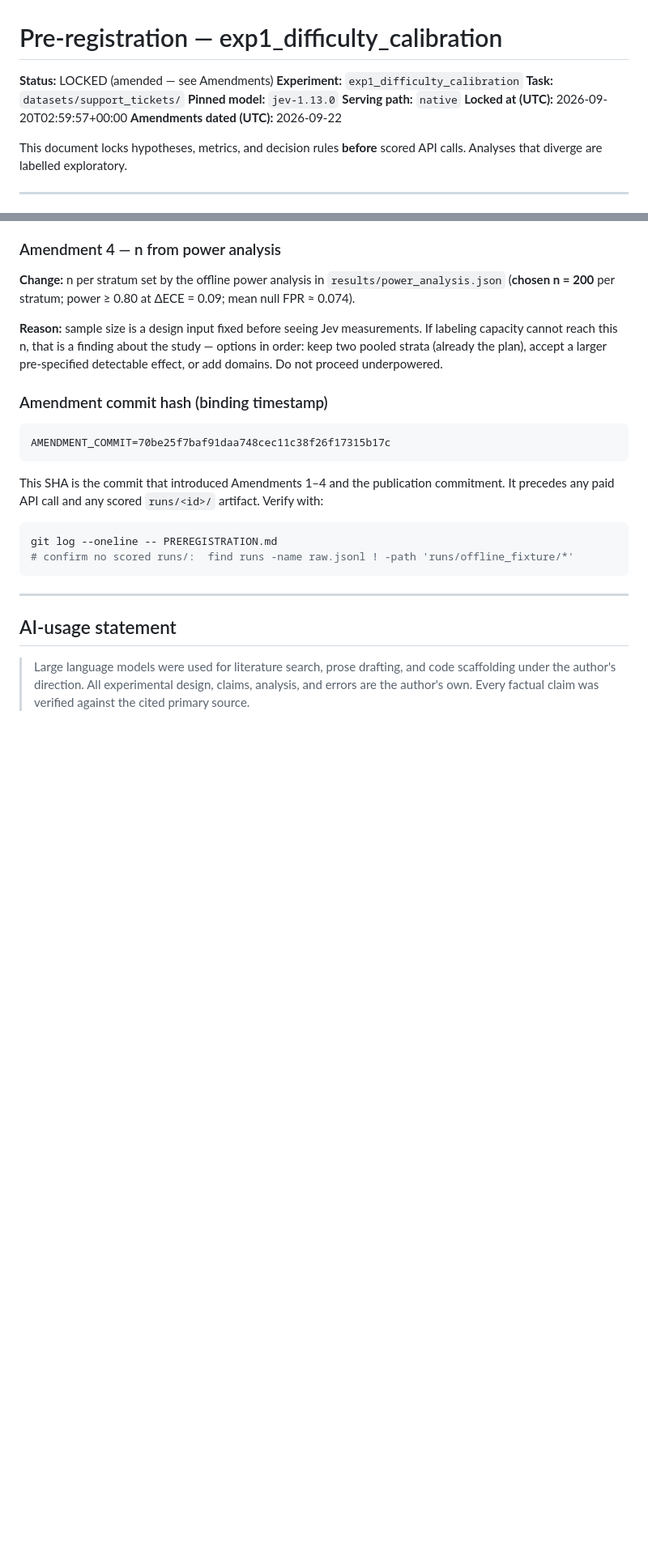
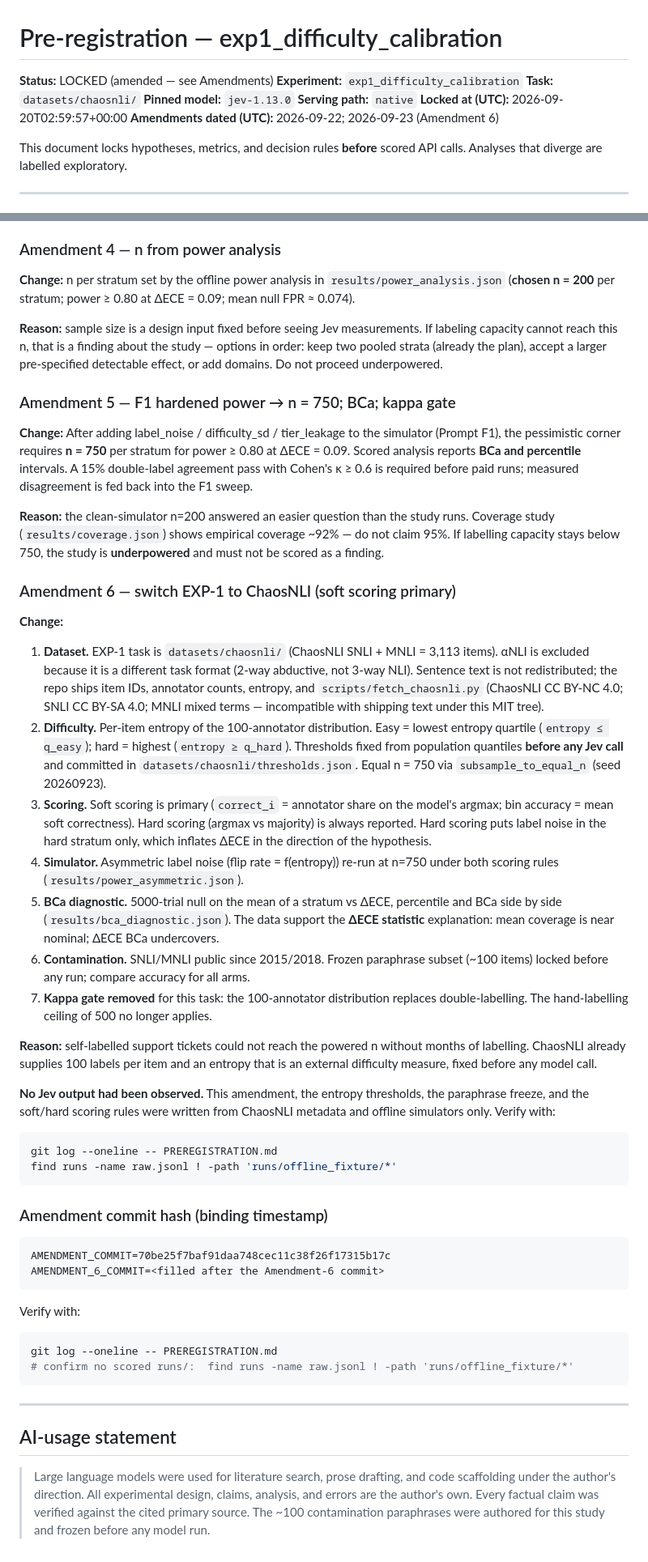
Before and after one commit to GautamTalksDev/jevbench, a Markdown page: PREREGISTRATION.md, 2 parts joined by grey strips. Shown at 81% size. GitHub-like rendering; blank space fills up the shorter version.

````diff
--- a/PREREGISTRATION.md
+++ b/PREREGISTRATION.md
@@ -2,11 +2,11 @@
 
 **Status:** LOCKED (amended — see Amendments)
 **Experiment:** `exp1_difficulty_calibration`
-**Task:** `datasets/support_tickets/`
+**Task:** `datasets/chaosnli/`
 **Pinned model:** `jev-1.13.0`
 **Serving path:** `native`
 **Locked at (UTC):** 2026-09-20T02:59:57+00:00
-**Amendments dated (UTC):** 2026-09-22
+**Amendments dated (UTC):** 2026-09-22; 2026-09-23 (Amendment 6)
 
 This document locks hypotheses, metrics, and decision rules **before**
 scored API calls. Analyses that diverge are labelled exploratory.
@@ -208,15 +233,75 @@ about the study — options in order: keep two pooled strata (already the
 plan), accept a larger pre-specified detectable effect, or add domains.
 Do not proceed underpowered.
 
+### Amendment 5 — F1 hardened power → n = 750; BCa; kappa gate
+
+**Change:** After adding label_noise / difficulty_sd / tier_leakage to the
+simulator (Prompt F1), the pessimistic corner requires **n = 750** per
+stratum for power ≥ 0.80 at ΔECE = 0.09. Scored analysis reports **BCa and
+percentile** intervals. A 15% double-label agreement pass with Cohen's
+κ ≥ 0.6 is required before paid runs; measured disagreement is fed back
+into the F1 sweep.
+
+**Reason:** the clean-simulator n=200 answered an easier question than the
+study runs. Coverage study (`results/coverage.json`) shows empirical
+coverage ~92% — do not claim 95%. If labelling capacity stays below 750,
+the study is **underpowered** and must not be scored as a finding.
+
+### Amendment 6 — switch EXP-1 to ChaosNLI (soft scoring primary)
+
+**Change:**
+
+1. **Dataset.** EXP-1 task is `datasets/chaosnli/` (ChaosNLI SNLI + MNLI =
+   3,113 items). αNLI is excluded because it is a different task format
+   (2-way abductive, not 3-way NLI). Sentence text is not redistributed;
+   the repo ships item IDs, annotator counts, entropy, and
+   `scripts/fetch_chaosnli.py` (ChaosNLI CC BY-NC 4.0; SNLI CC BY-SA 4.0;
+   MNLI mixed terms — incompatible with shipping text under this MIT tree).
+2. **Difficulty.** Per-item entropy of the 100-annotator distribution.
+   Easy = lowest entropy quartile (`entropy ≤ q_easy`); hard = highest
+   (`entropy ≥ q_hard`). Thresholds fixed from population quantiles
+   **before any Jev call** and committed in
+   `datasets/chaosnli/thresholds.json`. Equal n = 750 via
+   `subsample_to_equal_n` (seed 20260923).
+3. **Scoring.** Soft scoring is primary (`correct_i` = annotator share on
+   the model's argmax; bin accuracy = mean soft correctness). Hard scoring
+   (argmax vs majority) is always reported. Hard scoring puts label noise
+   in the hard stratum only, which inflates ΔECE in the direction of the
+   hypothesis.
+4. **Simulator.** Asymmetric label noise (flip rate = f(entropy)) re-run at
+   n=750 under both scoring rules (`results/power_asymmetric.json`).
+5. **BCa diagnostic.** 5000-trial null on the mean of a stratum vs ΔECE,
+   percentile and BCa side by side (`results/bca_diagnostic.json`). The
+   data support the **ΔECE statistic** explanation: mean coverage is near
+   nominal; ΔECE BCa undercovers.
+6. **Contamination.** SNLI/MNLI public since 2015/2018. Frozen paraphrase
+   subset (~100 items) locked before any run; compare accuracy for all arms.
+7. **Kappa gate removed** for this task: the 100-annotator distribution
+   replaces double-labelling. The hand-labelling ceiling of 500 no longer
+   applies.
+
+**Reason:** self-labelled support tickets could not reach the powered n
+without months of labelling. ChaosNLI already supplies 100 labels per item
+and an entropy that is an external difficulty measure, fixed before any
+model call.
+
+**No Jev output had been observed.** This amendment, the entropy
+thresholds, the paraphrase freeze, and the soft/hard scoring rules were
+written from ChaosNLI metadata and offline simulators only. Verify with:
+
+```bash
+git log --oneline -- PREREGISTRATION.md
+find runs -name raw.jsonl ! -path 'runs/offline_fixture/*'
+```
+
 ### Amendment commit hash (binding timestamp)
 
 ```
 AMENDMENT_COMMIT=70be25f7baf91daa748cec11c38f26f17315b17c
+AMENDMENT_6_COMMIT=<filled after the Amendment-6 commit>
 ```
 
-This SHA is the commit that introduced Amendments 1–4 and the publication
-commitment. It precedes any paid API call and any scored `runs/<id>/`
-artifact. Verify with:
+Verify with:
 
 ```bash
 git log --oneline -- PREREGISTRATION.md
@@ -230,4 +315,6 @@ git log --oneline -- PREREGISTRATION.md
 > Large language models were used for literature search, prose drafting,
 > and code scaffolding under the author's direction. All experimental
 > design, claims, analysis, and errors are the author's own. Every
-> factual claim was verified against the cited primary source.
+> factual claim was verified against the cited primary source. The ~100
+> contamination paraphrases were authored for this study and frozen before
+> any model run.
````
Also changed, not shown: other parts of PREREGISTRATION.md (+93 -68 lines).
